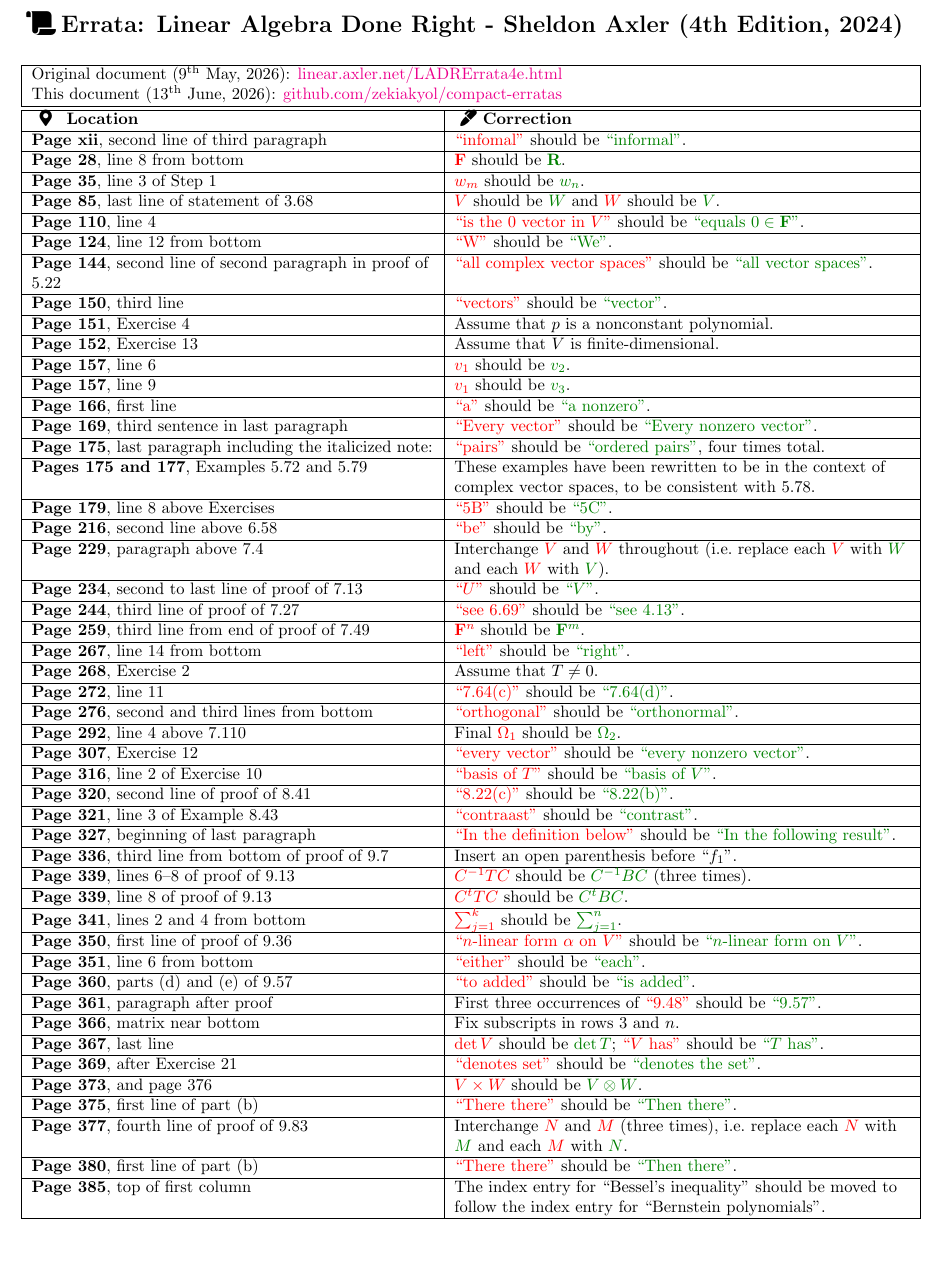
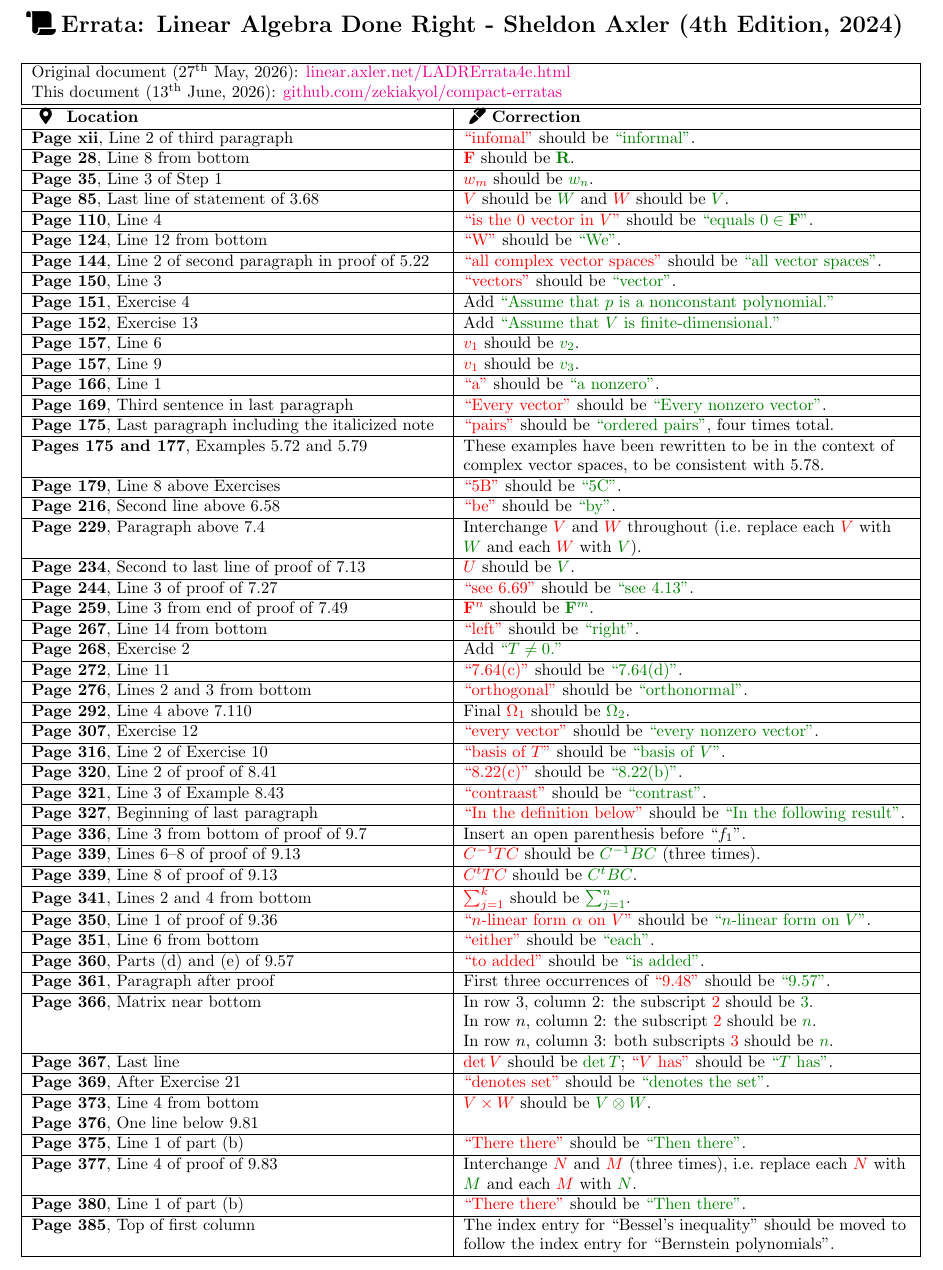
Before and after one commit to zekiakyol/compact-erratas, a LaTeX document (source/LinearAlgebraDoneRight_SheldonAxler_Errata.tex): part of the page, cut so that both start at the same text, the shorter picture padded with empty space. Compiled offline with pdfLaTeX.

Commit message:
update LADR

```diff
--- a/source/LinearAlgebraDoneRight_SheldonAxler_Errata.tex
+++ b/source/LinearAlgebraDoneRight_SheldonAxler_Errata.tex
@@ -73,58 +73,61 @@
 
 \section*{\faScroll Errata: Linear Algebra Done Right - Sheldon Axler (4th Edition, 2024)}
 
-\begin{longtable}{|R{.45\textwidth}|R{.51\textwidth}|} \hline
-	\multicolumn{2}{|l|}{Original document (9\textsuperscript{th} May, 2026): \href{https://linear.axler.net/LADRErrata4e.html}{linear.axler.net/LADRErrata4e.html}} \\
+\begin{longtable}{|R{.46\textwidth}|R{.50\textwidth}|} \hline
+	\multicolumn{2}{|l|}{Original document (27\textsuperscript{th} May, 2026): \href{https://linear.axler.net/LADRErrata4e.html}{linear.axler.net/LADRErrata4e.html}} \\
 	\multicolumn{2}{|l|}{This document (\today): \href{https://github.com/zekiakyol/compact-erratas}{github.com/zekiakyol/compact-erratas}} \\ \hline \hline
 	\textbf{\faMapMarker* Location} & \textbf{\faMarker Correction} \\ \hline
-	\textbf{Page xii}, second line of third paragraph & \red{``infomal''} should be \green{``informal''}. \\ \hline
-	\textbf{Page 28}, line 8 from bottom & \red{$\mathbf{F}$} should be \green{$\mathbf{R}$}. \\ \hline
-	\textbf{Page 35}, line 3 of Step 1 & \red{$w_m$} should be \green{$w_n$}. \\ \hline
-	\textbf{Page 85}, last line of statement of 3.68 & \red{$V$} should be \green{$W$} and \red{$W$} should be \green{$V$}. \\ \hline
-	\textbf{Page 110}, line 4 & \red{``is the $0$ vector in $V$''} should be \green{``equals $0 \in \mathbf{F}$''}. \\ \hline
-	\textbf{Page 124}, line 12 from bottom & \red{``W''} should be \green{``We''}. \\ \hline
-	\textbf{Page 144}, second line of second paragraph in proof of 5.22 & \red{``all complex vector spaces''} should be \green{``all vector spaces''}. \\ \hline
-	\textbf{Page 150}, third line & \red{``vectors''} should be \green{``vector''}. \\ \hline
-	\textbf{Page 151}, Exercise 4 & Assume that $p$ is a nonconstant polynomial. \\ \hline
-	\textbf{Page 152}, Exercise 13 & Assume that $V$ is finite-dimensional. \\ \hline
-	\textbf{Page 157}, line 6 & \red{$v_1$} should be \green{$v_2$}. \\ \hline
-	\textbf{Page 157}, line 9 & \red{$v_1$} should be \green{$v_3$}. \\ \hline
-	\textbf{Page 166}, first line & \red{``a''} should be \green{``a nonzero''}. \\ \hline
-	\textbf{Page 169}, third sentence in last paragraph & \red{``Every vector''} should be \green{``Every nonzero vector''}. \\ \hline
-	\textbf{Page 175}, last paragraph including the italicized note:& \red{``pairs''} should be \green{``ordered pairs''}, four times total. \\ \hline
+	\textbf{Page xii}, Line 2 of third paragraph & \red{``infomal''} should be \green{``informal''}. \\ \hline
+	\textbf{Page 28}, Line 8 from bottom & \red{$\mathbf{F}$} should be \green{$\mathbf{R}$}. \\ \hline
+	\textbf{Page 35}, Line 3 of Step 1 & \red{$w_m$} should be \green{$w_n$}. \\ \hline
+	\textbf{Page 85}, Last line of statement of 3.68 & \red{$V$} should be \green{$W$} and \red{$W$} should be \green{$V$}. \\ \hline
+	\textbf{Page 110}, Line 4 & \red{``is the $0$ vector in $V$''} should be \green{``equals $0 \in \mathbf{F}$''}. \\ \hline
+	\textbf{Page 124}, Line 12 from bottom & \red{``W''} should be \green{``We''}. \\ \hline
+	\textbf{Page 144}, Line 2 of second paragraph in proof of 5.22 & \red{``all complex vector spaces''} should be \green{``all vector spaces''}. \\ \hline
+	\textbf{Page 150}, Line 3 & \red{``vectors''} should be \green{``vector''}. \\ \hline
+	\textbf{Page 151}, Exercise 4 & Add \green{``Assume that $p$ is a nonconstant polynomial.''} \\ \hline
+	\textbf{Page 152}, Exercise 13 & Add \green{``Assume that $V$ is finite-dimensional.''} \\ \hline
+	\textbf{Page 157}, Line 6 & \red{$v_1$} should be \green{$v_2$}. \\ \hline
+	\textbf{Page 157}, Line 9 & \red{$v_1$} should be \green{$v_3$}. \\ \hline
+	\textbf{Page 166}, Line 1 & \red{``a''} should be \green{``a nonzero''}. \\ \hline
+	\textbf{Page 169}, Third sentence in last paragraph & \red{``Every vector''} should be \green{``Every nonzero vector''}. \\ \hline
+	\textbf{Page 175}, Last paragraph including the italicized note & \red{``pairs''} should be \green{``ordered pairs''}, four times total. \\ \hline
 	\textbf{Pages 175 and 177}, Examples 5.72 and 5.79 & These examples have been rewritten to be in the context of complex vector spaces, to be consistent with 5.78. \\ \hline
-	\textbf{Page 179}, line 8 above Exercises & \red{``5B''} should be \green{``5C''}. \\ \hline
-	\textbf{Page 216}, second line above 6.58 & \red{``be''} should be \green{``by''}. \\ \hline
-	\textbf{Page 229}, paragraph above 7.4 & Interchange \red{$V$} and \red{$W$} throughout (i.e.\ replace each \red{$V$} with \green{$W$} and each \red{$W$} with \green{$V$}). \\ \hline
-	\textbf{Page 234}, second to last line of proof of 7.13 & \red{``$U$''} should be \green{``$V$''}. \\ \hline
-	\textbf{Page 244}, third line of proof of 7.27 & \red{``see 6.69''} should be \green{``see 4.13''}. \\ \hline
-	\textbf{Page 259}, third line from end of proof of 7.49 & \red{$\mathbf{F}^n$} should be \green{$\mathbf{F}^m$}. \\ \hline
-	\textbf{Page 267}, line 14 from bottom & \red{``left''} should be \green{``right''}. \\ \hline
-	\textbf{Page 268}, Exercise 2 & Assume that $T \neq 0$. \\ \hline
-	\textbf{Page 272}, line 11 & \red{``7.64(c)''} should be \green{``7.64(d)''}. \\ \hline
-	\textbf{Page 276}, second and third lines from bottom & \red{``orthogonal''} should be \green{``orthonormal''}. \\ \hline
-	\textbf{Page 292}, line 4 above 7.110 & Final \red{$\Omega_1$} should be \green{$\Omega_2$}. \\ \hline
+	\textbf{Page 179}, Line 8 above Exercises & \red{``5B''} should be \green{``5C''}. \\ \hline
+	\textbf{Page 216}, Second line above 6.58 & \red{``be''} should be \green{``by''}. \\ \hline
+	\textbf{Page 229}, Paragraph above 7.4 & Interchange \red{$V$} and \red{$W$} throughout (i.e.\ replace each \red{$V$} with \green{$W$} and each \red{$W$} with \green{$V$}). \\ \hline
+	\textbf{Page 234}, Second to last line of proof of 7.13 & \red{$U$} should be \green{$V$}. \\ \hline
+	\textbf{Page 244}, Line 3 of proof of 7.27 & \red{``see 6.69''} should be \green{``see 4.13''}. \\ \hline
+	\textbf{Page 259}, Line 3 from end of proof of 7.49 & \red{$\mathbf{F}^n$} should be \green{$\mathbf{F}^m$}. \\ \hline
+	\textbf{Page 267}, Line 14 from bottom & \red{``left''} should be \green{``right''}. \\ \hline
+	\textbf{Page 268}, Exercise 2 & Add \green{``$T \neq 0$.''} \\ \hline
+	\textbf{Page 272}, Line 11 & \red{``7.64(c)''} should be \green{``7.64(d)''}. \\ \hline
+	\textbf{Page 276}, Lines 2 and 3 from bottom & \red{``orthogonal''} should be \green{``orthonormal''}. \\ \hline
+	\textbf{Page 292}, Line 4 above 7.110 & Final \red{$\Omega_1$} should be \green{$\Omega_2$}. \\ \hline
 	\textbf{Page 307}, Exercise 12 & \red{``every vector''} should be \green{``every nonzero vector''}. \\ \hline
-	\textbf{Page 316}, line 2 of Exercise 10 & \red{``basis of $T$''} should be \green{``basis of $V$''}. \\ \hline
-	\textbf{Page 320}, second line of proof of 8.41 & \red{``8.22(c)''} should be \green{``8.22(b)''}. \\ \hline
-	\textbf{Page 321}, line 3 of Example 8.43 & \red{``contraast''} should be \green{``contrast''}. \\ \hline
-	\textbf{Page 327}, beginning of last paragraph & \red{``In the definition below''} should be \green{``In the following result''}. \\ \hline
-	\textbf{Page 336}, third line from bottom of proof of 9.7 & Insert an open parenthesis before ``$f_1$''. \\ \hline
-	\textbf{Page 339}, lines 6--8 of proof of 9.13 & \red{$C^{-1} T C$} should be \green{$C^{-1} B C$} (three times). \\ \hline
-	\textbf{Page 339}, line 8 of proof of 9.13 & \red{$C^t T C$} should be \green{$C^t B C$}. \\ \hline
-	\textbf{Page 341}, lines 2 and 4 from bottom & \red{$\sum_{j=1}^k$} should be \green{$\sum_{j=1}^n$}. \\ \hline
-	\textbf{Page 350}, first line of proof of 9.36 & \red{``$n$-linear form $\alpha$ on $V$''} should be \green{``$n$-linear form on $V$''}. \\ \hline
-	\textbf{Page 351}, line 6 from bottom & \red{``either''} should be \green{``each''}. \\ \hline
-	\textbf{Page 360}, parts (d) and (e) of 9.57 & \red{``to added''} should be \green{``is added''}. \\ \hline
-	\textbf{Page 361}, paragraph after proof & First three occurrences of \red{``9.48''} should be \green{``9.57''}. \\ \hline
-	\textbf{Page 366}, matrix near bottom & Fix subscripts in rows 3 and $n$. \\ \hline
-	\textbf{Page 367}, last line & \red{$\det V$} should be \green{$\det T$}; \red{``$V$ has''} should be \green{``$T$ has''}. \\ \hline
-	\textbf{Page 369}, after Exercise 21 & \red{``denotes set''} should be \green{``denotes the set''}. \\ \hline
-	\textbf{Page 373}, and page 376 & \red{$V \times W$} should be \green{$V \otimes W$}. \\ \hline
-	\textbf{Page 375}, first line of part (b) & \red{``There there''} should be \green{``Then there''}. \\ \hline
-	\textbf{Page 377}, fourth line of proof of 9.83 & Interchange \red{$N$} and \red{$M$} (three times), i.e.\ replace each \red{$N$} with \green{$M$} and each \red{$M$} with \green{$N$}. \\ \hline
-	\textbf{Page 380}, first line of part (b) & \red{``There there''} should be \green{``Then there''}. \\ \hline
-	\textbf{Page 385}, top of first column & The index entry for ``Bessel's inequality'' should be moved to follow the index entry for ``Bernstein polynomials''. \\ \hline
+	\textbf{Page 316}, Line 2 of Exercise 10 & \red{``basis of $T$''} should be \green{``basis of $V$''}. \\ \hline
+	\textbf{Page 320}, Line 2 of proof of 8.41 & \red{``8.22(c)''} should be \green{``8.22(b)''}. \\ \hline
+	\textbf{Page 321}, Line 3 of Example 8.43 & \red{``contraast''} should be \green{``contrast''}. \\ \hline
+	\textbf{Page 327}, Beginning of last paragraph & \red{``In the definition below''} should be \green{``In the following result''}. \\ \hline
+	\textbf{Page 336}, Line 3 from bottom of proof of 9.7 & Insert an open parenthesis before ``$f_1$''. \\ \hline
+	\textbf{Page 339}, Lines 6--8 of proof of 9.13 & \red{$C^{-1} T C$} should be \green{$C^{-1} B C$} (three times). \\ \hline
+	\textbf{Page 339}, Line 8 of proof of 9.13 & \red{$C^t T C$} should be \green{$C^t B C$}. \\ \hline
+	\textbf{Page 341}, Lines 2 and 4 from bottom & \red{$\sum_{j=1}^k$} should be \green{$\sum_{j=1}^n$}. \\ \hline
+	\textbf{Page 350}, Line 1 of proof of 9.36 & \red{``$n$-linear form $\alpha$ on $V$''} should be \green{``$n$-linear form on $V$''}. \\ \hline
+	\textbf{Page 351}, Line 6 from bottom & \red{``either''} should be \green{``each''}. \\ \hline
+	\textbf{Page 360}, Parts (d) and (e) of 9.57 & \red{``to added''} should be \green{``is added''}. \\ \hline
+	\textbf{Page 361}, Paragraph after proof & First three occurrences of \red{``9.48''} should be \green{``9.57''}. \\ \hline
+	\textbf{Page 366}, Matrix near bottom & In row $3$, column $2$: the subscript $\red{2}$ should be $\green{3}$. \\
+																	 & In row $n$, column $2$: the subscript $\red{2}$ should be $\green{n}$. \\
+																	 & In row $n$, column $3$: both subscripts $\red{3}$ should be $\green{n}$. \\ \hline
+	\textbf{Page 367}, Last line & \red{$\det V$} should be \green{$\det T$}; \red{``$V$ has''} should be \green{``$T$ has''}. \\ \hline
+	\textbf{Page 369}, After Exercise 21 & \red{``denotes set''} should be \green{``denotes the set''}. \\ \hline
+	\textbf{Page 373}, Line 4 from bottom &\red{$V \times W$} should be \green{$V \otimes W$}. \\
+	\textbf{Page 376}, One line below 9.81 & \\ \hline
+	\textbf{Page 375}, Line 1 of part (b) & \red{``There there''} should be \green{``Then there''}. \\ \hline
+	\textbf{Page 377}, Line 4 of proof of 9.83 & Interchange \red{$N$} and \red{$M$} (three times), i.e.\ replace each \red{$N$} with \green{$M$} and each \red{$M$} with \green{$N$}. \\ \hline
+	\textbf{Page 380}, Line 1 of part (b) & \red{``There there''} should be \green{``Then there''}. \\ \hline
+	\textbf{Page 385}, Top of first column & The index entry for ``Bessel's inequality'' should be moved to follow the index entry for ``Bernstein polynomials''. \\ \hline
 \end{longtable}
 
 \end{document}
```
Also changed, not shown: LinearAlgebraDoneRight_SheldonAxler_Errata.pdf, README.md.
